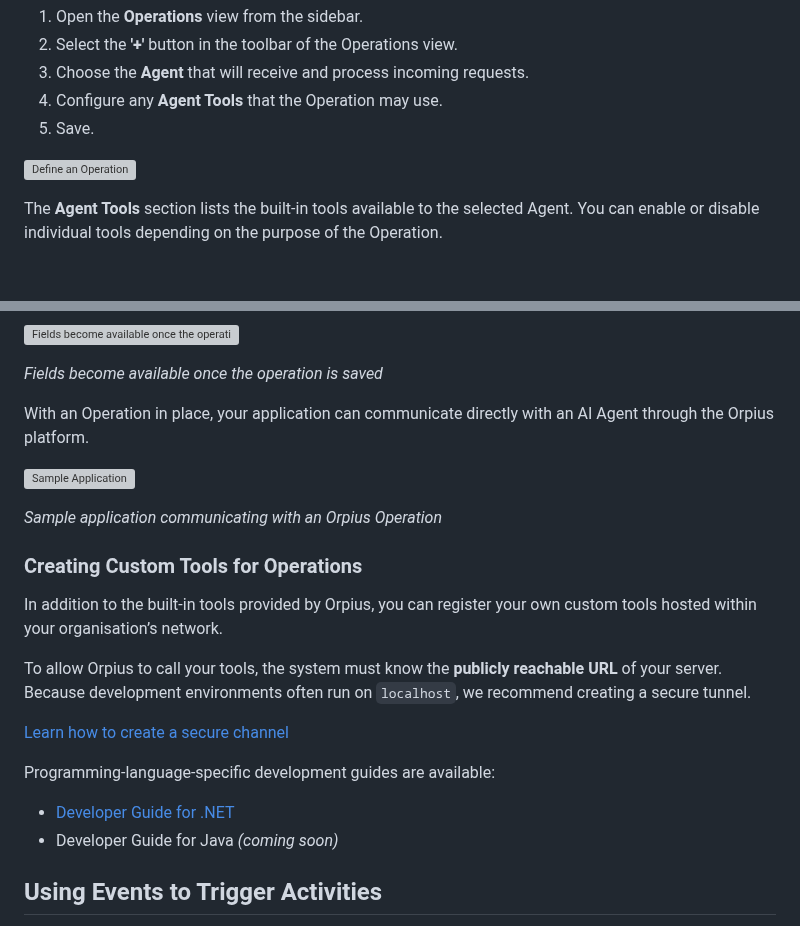
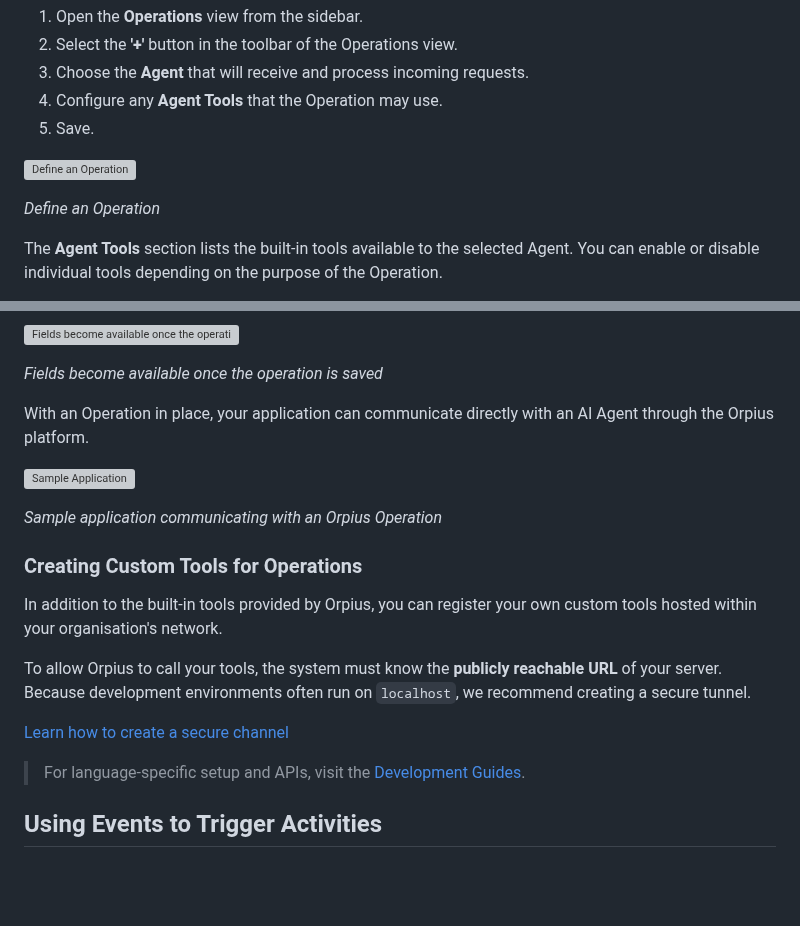
Before and after one commit to Orpius/SDK, a Markdown page: docs/UserGuide/index.md, 2 parts joined by grey strips. GitHub-like rendering; blank space fills up the shorter version; grey boxes are pictures that could not be loaded.

```diff
--- a/docs/UserGuide/index.md
+++ b/docs/UserGuide/index.md
@@ -480,6 +480,8 @@ To create a new Operation:
 
 ![Define an Operation](Images/Operations/DefineOperation.png)
 
+*Define an Operation*
+
 The **Agent Tools** section lists the built-in tools available to the selected Agent.
 You can enable or disable individual tools depending on the purpose of the Operation.
 
@@ -515,7 +517,8 @@ Connecting to an Orpius Operation is covered in detail in the **Development Guid
 
 *Fields become available once the operation is saved*
 
-With an Operation in place, your application can communicate directly with an AI Agent through the Orpius platform.
+With an Operation in place, your application can communicate directly
+with an AI Agent through the Orpius platform.
 
 ![Sample Application](Images/Operations/SampleApp.png)
 
@@ -524,17 +527,14 @@ With an Operation in place, your application can communicate directly with an AI
 ### Creating Custom Tools for Operations
 
 In addition to the built-in tools provided by Orpius, you can register
-your own custom tools hosted within your organisation’s network.
+your own custom tools hosted within your organisation's network.
 
 To allow Orpius to call your tools, the system must know the **publicly reachable URL** of your server.
 Because development environments often run on `localhost`, we recommend creating a secure tunnel.
 
 [Learn how to create a secure channel](CreatingAChannel/index.md)
 
-Programming-language-specific development guides are available:
-
-* [Developer Guide for .NET](../DevelopmentGuides/DotNet/index.md)
-* Developer Guide for Java *(coming soon)*
+> For language-specific setup and APIs, visit the [Development Guides](../DevelopmentGuides/index.md).
 
 ## Using Events to Trigger Activities
 
```
Also changed, not shown: other parts of docs/UserGuide/index.md (+1 -1 lines).
